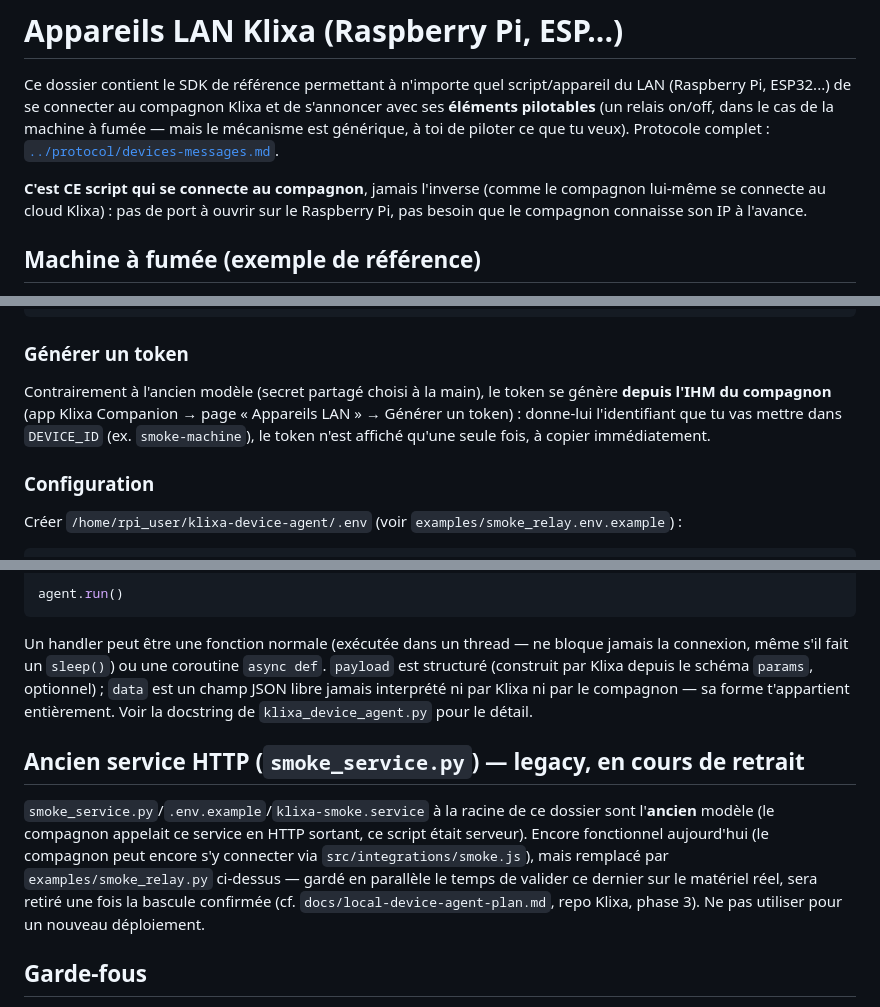
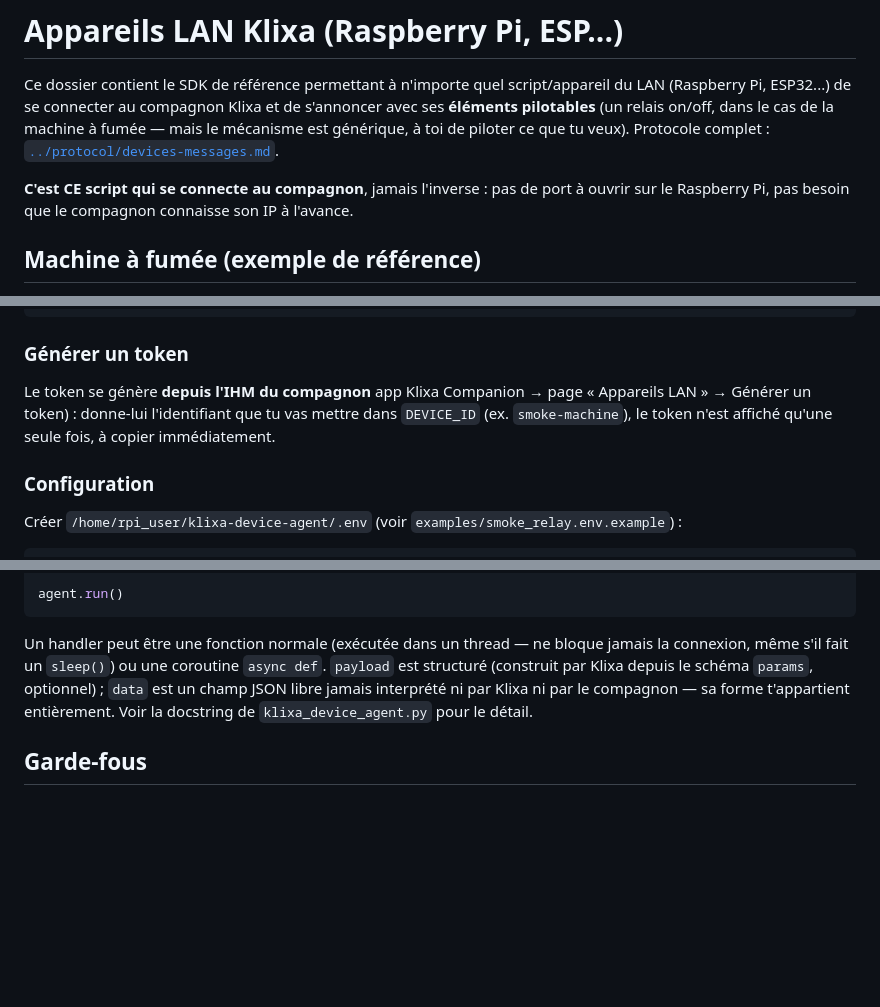
Before and after one commit to poncho-dlv/klixa-companion, a Markdown page: rpi/README.md, 3 parts joined by grey strips. Drawn GitHub-style; blank space fills up the shorter version.

Commit message:
fix: update README for clarity and remove legacy service references

```diff
--- a/rpi/README.md
+++ b/rpi/README.md
@@ -6,9 +6,8 @@ ses **éléments pilotables** (un relais on/off, dans le cas de la machine à fu
 le mécanisme est générique, à toi de piloter ce que tu veux). Protocole complet :
 [`../protocol/devices-messages.md`](../protocol/devices-messages.md).
 
-**C'est CE script qui se connecte au compagnon**, jamais l'inverse (comme le compagnon
-lui-même se connecte au cloud Klixa) : pas de port à ouvrir sur le Raspberry Pi, pas
-besoin que le compagnon connaisse son IP à l'avance.
+**C'est CE script qui se connecte au compagnon**, jamais l'inverse : pas de port à ouvrir
+sur le Raspberry Pi, pas besoin que le compagnon connaisse son IP à l'avance.
 
 ## Machine à fumée (exemple de référence)
 
@@ -29,10 +28,10 @@ pip3 install -r requirements.txt --break-system-packages
 
 ### Générer un token
 
-Contrairement à l'ancien modèle (secret partagé choisi à la main), le token se génère
-**depuis l'IHM du compagnon** (app Klixa Companion → page « Appareils LAN » → Générer un
-token) : donne-lui l'identifiant que tu vas mettre dans `DEVICE_ID` (ex.
-`smoke-machine`), le token n'est affiché qu'une seule fois, à copier immédiatement.
+Le token se génère **depuis l'IHM du compagnon**
+app Klixa Companion → page « Appareils LAN » → Générer un token) : donne-lui l'identifiant
+que tu vas mettre dans `DEVICE_ID` (ex. `smoke-machine`), le token n'est affiché qu'une
+seule fois, à copier immédiatement.
 
 ### Configuration
 
@@ -95,16 +91,6 @@ structuré (construit par Klixa depuis le schéma `params`, optionnel) ; `data`
 champ JSON libre jamais interprété ni par Klixa ni par le compagnon — sa forme
 t'appartient entièrement. Voir la docstring de `klixa_device_agent.py` pour le détail.
 
-## Ancien service HTTP (`smoke_service.py`) — legacy, en cours de retrait
-
-`smoke_service.py`/`.env.example`/`klixa-smoke.service` à la racine de ce dossier sont
-l'**ancien** modèle (le compagnon appelait ce service en HTTP sortant, ce script était
-serveur). Encore fonctionnel aujourd'hui (le compagnon peut encore s'y connecter via
-`src/integrations/smoke.js`), mais remplacé par `examples/smoke_relay.py` ci-dessus —
-gardé en parallèle le temps de valider ce dernier sur le matériel réel, sera retiré une
-fois la bascule confirmée (cf. `docs/local-device-agent-plan.md`, repo Klixa, phase 3).
-Ne pas utiliser pour un nouveau déploiement.
-
 ## Garde-fous
 
 - **Token par appareil** (généré depuis l'IHM du compagnon, jamais un secret choisi à la
```
Also changed, not shown: other parts of rpi/README.md (+1 -4 lines).
